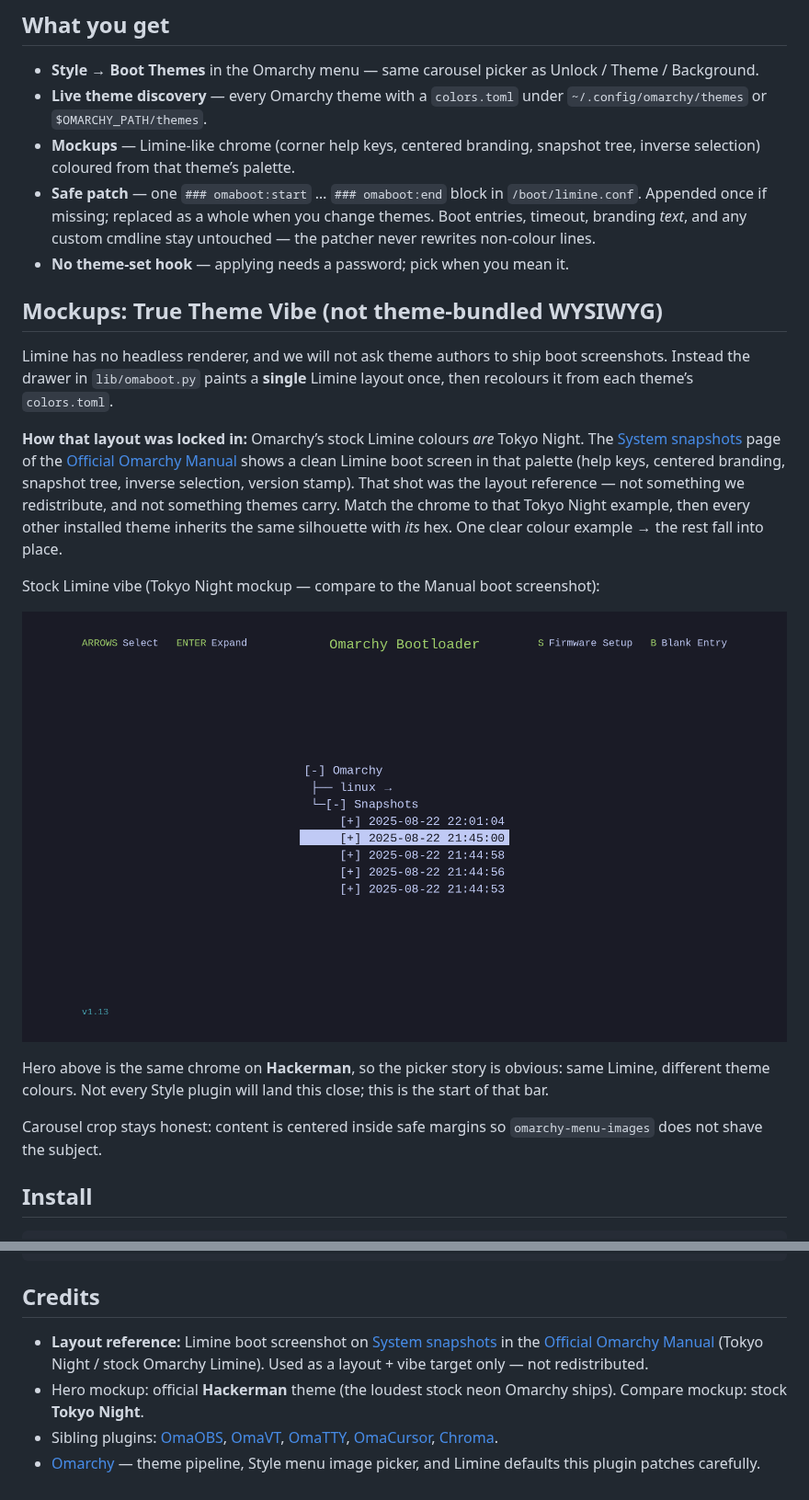
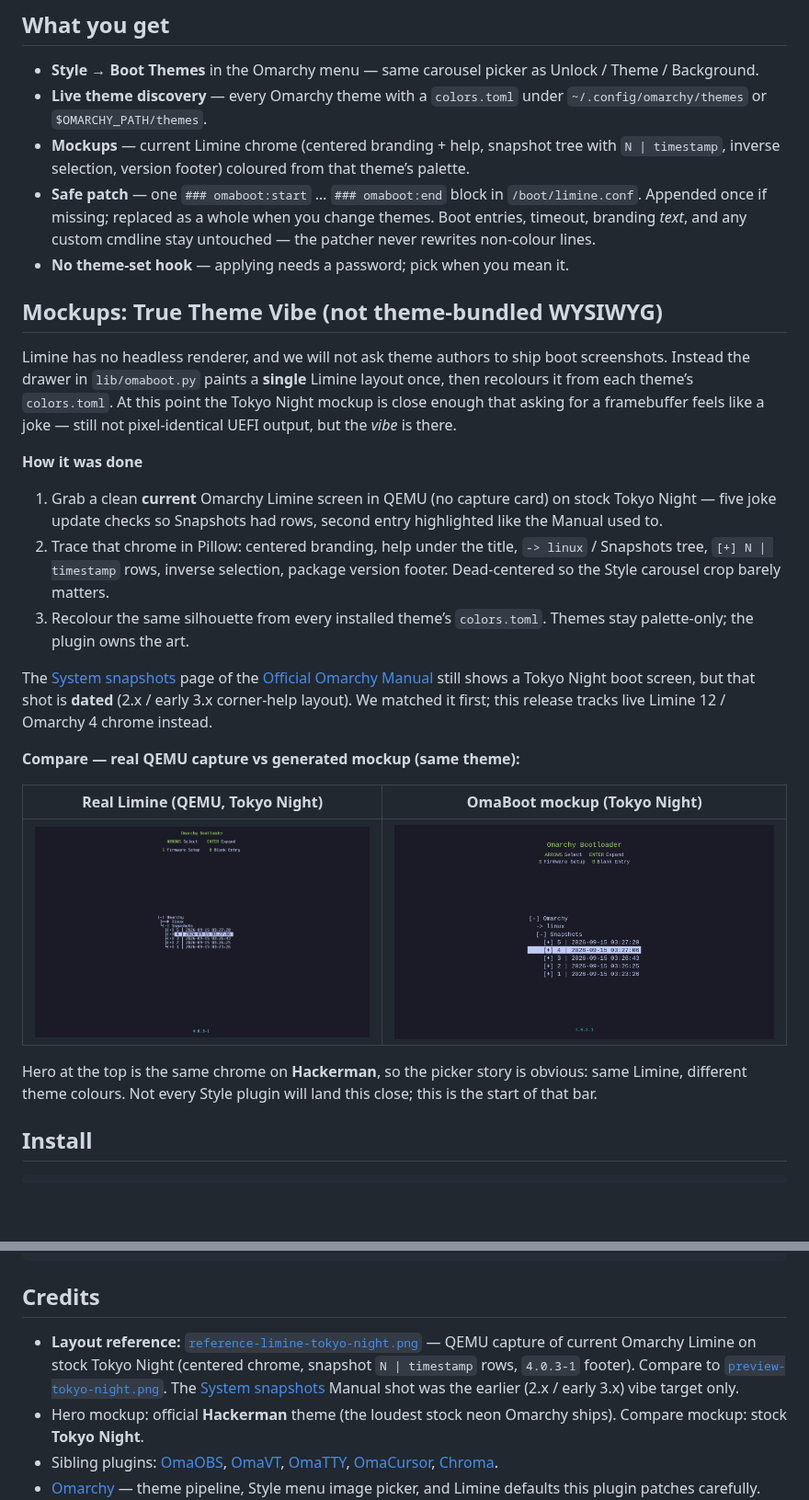
Before and after one commit to AlxWolfenstein97/omaboot, a Markdown page: README.md, 2 parts joined by grey strips. Shown at 92% size. Drawn GitHub-style; pictures changed too: preview-tokyo-night.png, reference-limine-tokyo-night.png (added); blank space fills up the shorter version.

Commit message:
Track current Limine chrome; ship QEMU Tokyo Night reference for compare.
Mockups follow live Omarchy 4 / Limine 12 layout (centered help, N | timestamp
rows). README shows the real QEMU shot next to the generated Tokyo Night mockup.

Co-authored-by: Cursor <cursoragent@cursor.com>

```diff
--- a/README.md
+++ b/README.md
@@ -52,8 +52,9 @@ OmaCursor / OmaVT.
   Theme / Background.
 - **Live theme discovery** — every Omarchy theme with a `colors.toml` under
   `~/.config/omarchy/themes` or `$OMARCHY_PATH/themes`.
-- **Mockups** — Limine-like chrome (corner help keys, centered branding,
-  snapshot tree, inverse selection) coloured from that theme’s palette.
+- **Mockups** — current Limine chrome (centered branding + help, snapshot tree
+  with `N | timestamp`, inverse selection, version footer) coloured from that
+  theme’s palette.
 - **Safe patch** — one `### omaboot:start` … `### omaboot:end` block in
   `/boot/limine.conf`. Appended once if missing; replaced as a whole when you
   change themes. Boot entries, timeout, branding *text*, and any custom cmdline
@@ -64,27 +65,36 @@ OmaCursor / OmaVT.
 
 Limine has no headless renderer, and we will not ask theme authors to ship boot
 screenshots. Instead the drawer in `lib/omaboot.py` paints a **single** Limine
-layout once, then recolours it from each theme’s `colors.toml`.
+layout once, then recolours it from each theme’s `colors.toml`. At this point
+the Tokyo Night mockup is close enough that asking for a framebuffer feels like
+a joke — still not pixel-identical UEFI output, but the *vibe* is there.
 
-**How that layout was locked in:** Omarchy’s stock Limine colours *are* Tokyo
-Night. The [System snapshots](https://omarchy.org/manual/system-snapshots/)
-page of the [Official Omarchy Manual](https://omarchy.org/manual/) shows a
-clean Limine boot screen in that palette (help keys, centered branding, snapshot
-tree, inverse selection, version stamp). That shot was the layout reference —
-not something we redistribute, and not something themes carry. Match the chrome
-to that Tokyo Night example, then every other installed theme inherits the same
-silhouette with *its* hex. One clear colour example → the rest fall into place.
+**How it was done**
 
-Stock Limine vibe (Tokyo Night mockup — compare to the Manual boot screenshot):
+1. Grab a clean **current** Omarchy Limine screen in QEMU (no capture card) on
+   stock Tokyo Night — five joke update checks so Snapshots had rows, second
+   entry highlighted like the Manual used to.
+2. Trace that chrome in Pillow: centered branding, help under the title,
+   `-> linux` / Snapshots tree, `[+] N | timestamp` rows, inverse selection,
+   package version footer. Dead-centered so the Style carousel crop barely
+   matters.
+3. Recolour the same silhouette from every installed theme’s `colors.toml`.
+   Themes stay palette-only; the plugin owns the art.
 
-![OmaBoot Tokyo Night mockup — stock Limine layout + palette](preview-tokyo-night.png)
+The [System snapshots](https://omarchy.org/manual/system-snapshots/) page of the
+[Official Omarchy Manual](https://omarchy.org/manual/) still shows a Tokyo Night
+boot screen, but that shot is **dated** (2.x / early 3.x corner-help layout). We
+matched it first; this release tracks live Limine 12 / Omarchy 4 chrome instead.
 
-Hero above is the same chrome on **Hackerman**, so the picker story is obvious:
-same Limine, different theme colours. Not every Style plugin will land this
-close; this is the start of that bar.
+**Compare — real QEMU capture vs generated mockup (same theme):**
 
-Carousel crop stays honest: content is centered inside safe margins so
-`omarchy-menu-images` does not shave the subject.
+| Real Limine (QEMU, Tokyo Night) | OmaBoot mockup (Tokyo Night) |
+| --- | --- |
+| ![Real Omarchy Limine on Tokyo Night — QEMU reference](reference-limine-tokyo-night.png) | ![OmaBoot Tokyo Night mockup — same layout, drawn from colors.toml](preview-tokyo-night.png) |
+
+Hero at the top is the same chrome on **Hackerman**, so the picker story is
+obvious: same Limine, different theme colours. Not every Style plugin will land
+this close; this is the start of that bar.
 
 ## Install
 
@@ -154,10 +164,12 @@ bash ~/.config/omarchy/plugins/io.github.alxwolfenstein97.omaboot/check.sh
 
 ## Credits
 
-- **Layout reference:** Limine boot screenshot on
-  [System snapshots](https://omarchy.org/manual/system-snapshots/) in the
-  [Official Omarchy Manual](https://omarchy.org/manual/) (Tokyo Night / stock
-  Omarchy Limine). Used as a layout + vibe target only — not redistributed.
+- **Layout reference:** [`reference-limine-tokyo-night.png`](reference-limine-tokyo-night.png)
+  — QEMU capture of current Omarchy Limine on stock Tokyo Night (centered chrome,
+  snapshot `N | timestamp` rows, `4.0.3-1` footer). Compare to
+  [`preview-tokyo-night.png`](preview-tokyo-night.png). The
+  [System snapshots](https://omarchy.org/manual/system-snapshots/) Manual shot
+  was the earlier (2.x / early 3.x) vibe target only.
 - Hero mockup: official **Hackerman** theme (the loudest stock neon Omarchy
   ships). Compare mockup: stock **Tokyo Night**.
 - Sibling plugins: [OmaOBS](https://github.com/AlxWolfenstein97/omaobs),
```
Also changed, not shown: other parts of README.md (+2 -2 lines), preview.png, 1 other file.
